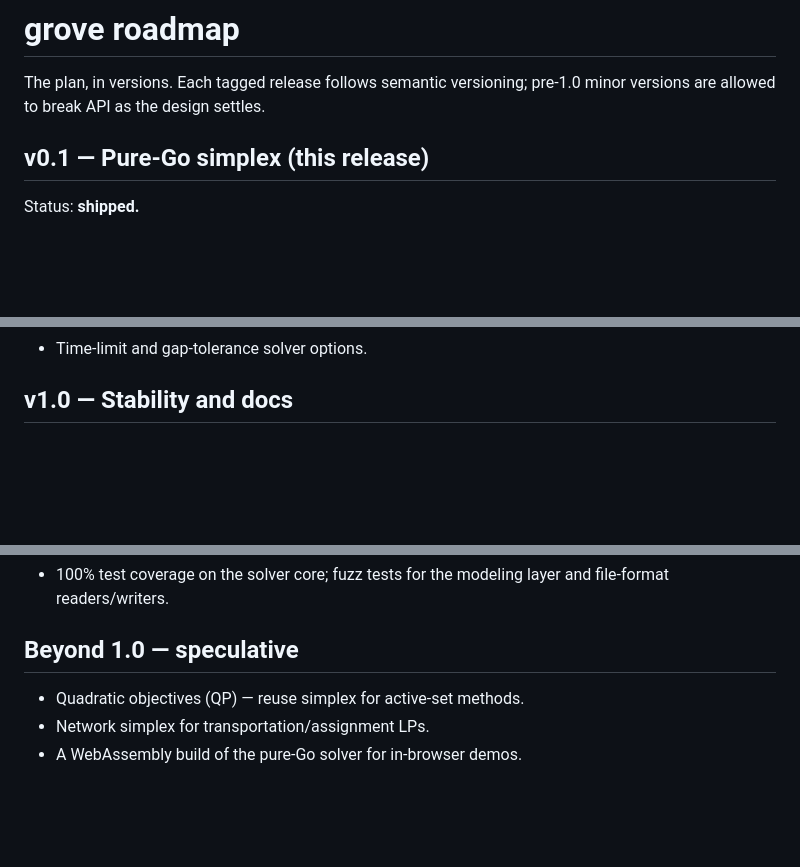
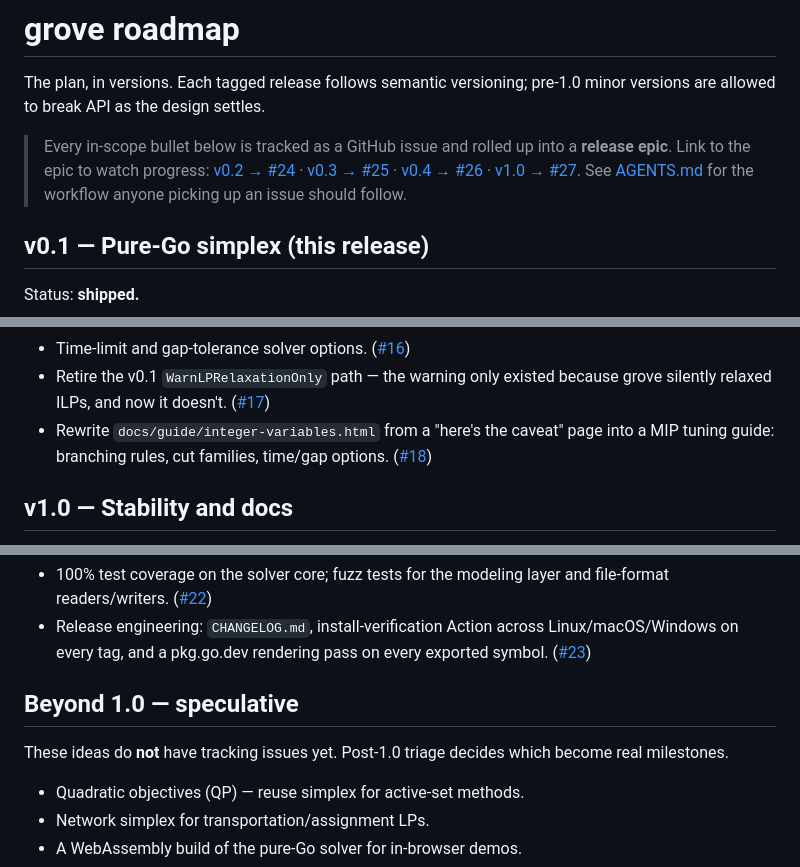
Before and after one commit to JakenHerman/grove, a Markdown page: ROADMAP.md, 3 parts joined by grey strips. Drawn GitHub-style; blank space fills up the shorter version.

Commit message:
Add AGENTS.md and update ROADMAP.md with issue numbers

```diff
--- a/ROADMAP.md
+++ b/ROADMAP.md
@@ -2,6 +2,15 @@
 
 The plan, in versions. Each tagged release follows semantic versioning;
 pre-1.0 minor versions are allowed to break API as the design settles.
+
+> Every in-scope bullet below is tracked as a GitHub issue and rolled
+> up into a **release epic**. Link to the epic to watch progress:
+> [v0.2 → #24](https://github.com/JakenHerman/grove/issues/24) ·
+> [v0.3 → #25](https://github.com/JakenHerman/grove/issues/25) ·
+> [v0.4 → #26](https://github.com/JakenHerman/grove/issues/26) ·
+> [v1.0 → #27](https://github.com/JakenHerman/grove/issues/27).
+> See [AGENTS.md](./AGENTS.md) for the workflow anyone picking up an
+> issue should follow.
 
 ## v0.1 — Pure-Go simplex (this release)
 
@@ -67,4 +93,12 @@ different solver core.
 - Time-limit and gap-tolerance solver options.
+  ([#16](https://github.com/JakenHerman/grove/issues/16))
+- Retire the v0.1 `WarnLPRelaxationOnly` path — the warning only
+  existed because grove silently relaxed ILPs, and now it doesn't.
+  ([#17](https://github.com/JakenHerman/grove/issues/17))
+- Rewrite `docs/guide/integer-variables.html` from a "here's the
+  caveat" page into a MIP tuning guide: branching rules, cut
+  families, time/gap options.
+  ([#18](https://github.com/JakenHerman/grove/issues/18))
 
 ## v1.0 — Stability and docs
 
@@ -78,7 +116,15 @@ Target: **after a couple of production users have weighed in.**
 - 100% test coverage on the solver core; fuzz tests for the modeling
   layer and file-format readers/writers.
+  ([#22](https://github.com/JakenHerman/grove/issues/22))
+- Release engineering: `CHANGELOG.md`, install-verification Action
+  across Linux/macOS/Windows on every tag, and a pkg.go.dev
+  rendering pass on every exported symbol.
+  ([#23](https://github.com/JakenHerman/grove/issues/23))
 
 ## Beyond 1.0 — speculative
+
+These ideas do **not** have tracking issues yet. Post-1.0 triage
+decides which become real milestones.
 
 - Quadratic objectives (QP) — reuse simplex for active-set methods.
 - Network simplex for transportation/assignment LPs.
```
Also changed, not shown: other parts of ROADMAP.md (+27 -6 lines), AGENTS.md (added, +263 -0 lines).
